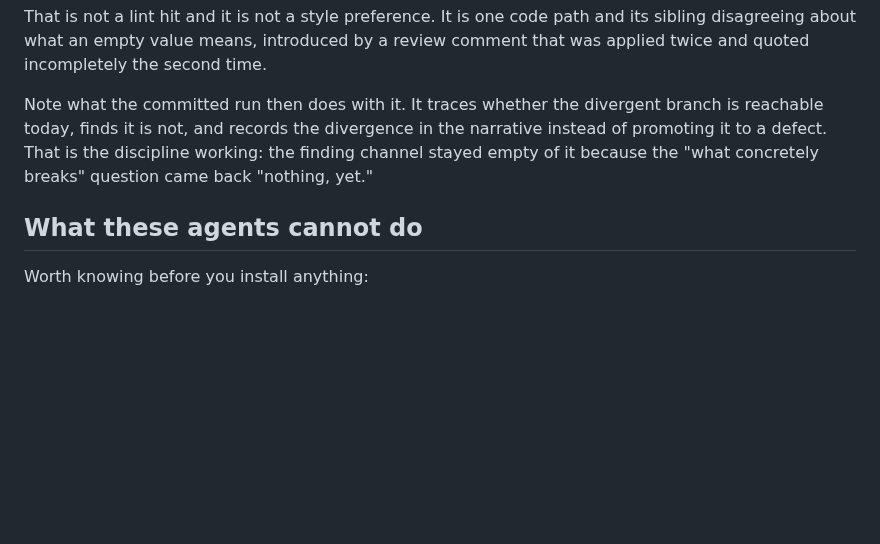
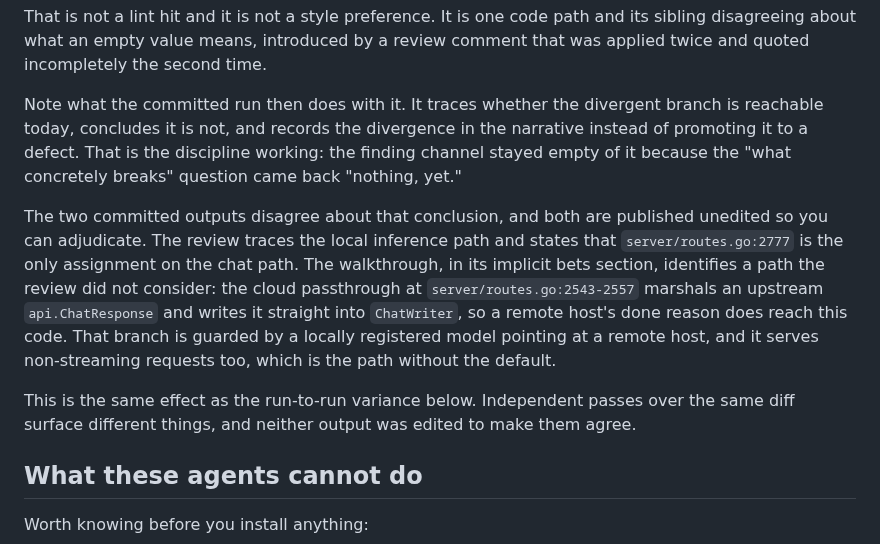
Before and after one commit to dfinson/promptlings, a Markdown page: README.md, the part around the change. Rendered like a GitHub page; blank space fills up the shorter version.

Commit message:
Attribute the reachability conclusion and note where the two outputs disagree
The README stated the review's reachability conclusion as fact. The walkthrough, committed in the same PR, identifies a cloud passthrough path the review did not consider, so the two outputs disagree. Attribute the conclusion and surface the disagreement rather than picking a side.

```diff
--- a/README.md
+++ b/README.md
@@ -79,9 +79,20 @@ disagreeing about what an empty value means, introduced by a review comment that
 and quoted incompletely the second time.
 
 Note what the committed run then does with it. It traces whether the divergent branch is reachable
-today, finds it is not, and records the divergence in the narrative instead of promoting it to a
+today, concludes it is not, and records the divergence in the narrative instead of promoting it to a
 defect. That is the discipline working: the finding channel stayed empty of it because the
 "what concretely breaks" question came back "nothing, yet."
+
+The two committed outputs disagree about that conclusion, and both are published unedited so you can
+adjudicate. The review traces the local inference path and states that `server/routes.go:2777` is the
+only assignment on the chat path. The walkthrough, in its implicit bets section, identifies a path the
+review did not consider: the cloud passthrough at `server/routes.go:2543-2557` marshals an upstream
+`api.ChatResponse` and writes it straight into `ChatWriter`, so a remote host's done reason does reach
+this code. That branch is guarded by a locally registered model pointing at a remote host, and it
+serves non-streaming requests too, which is the path without the default.
+
+This is the same effect as the run-to-run variance below. Independent passes over the same diff
+surface different things, and neither output was edited to make them agree.
 
 ## What these agents cannot do
 
```
